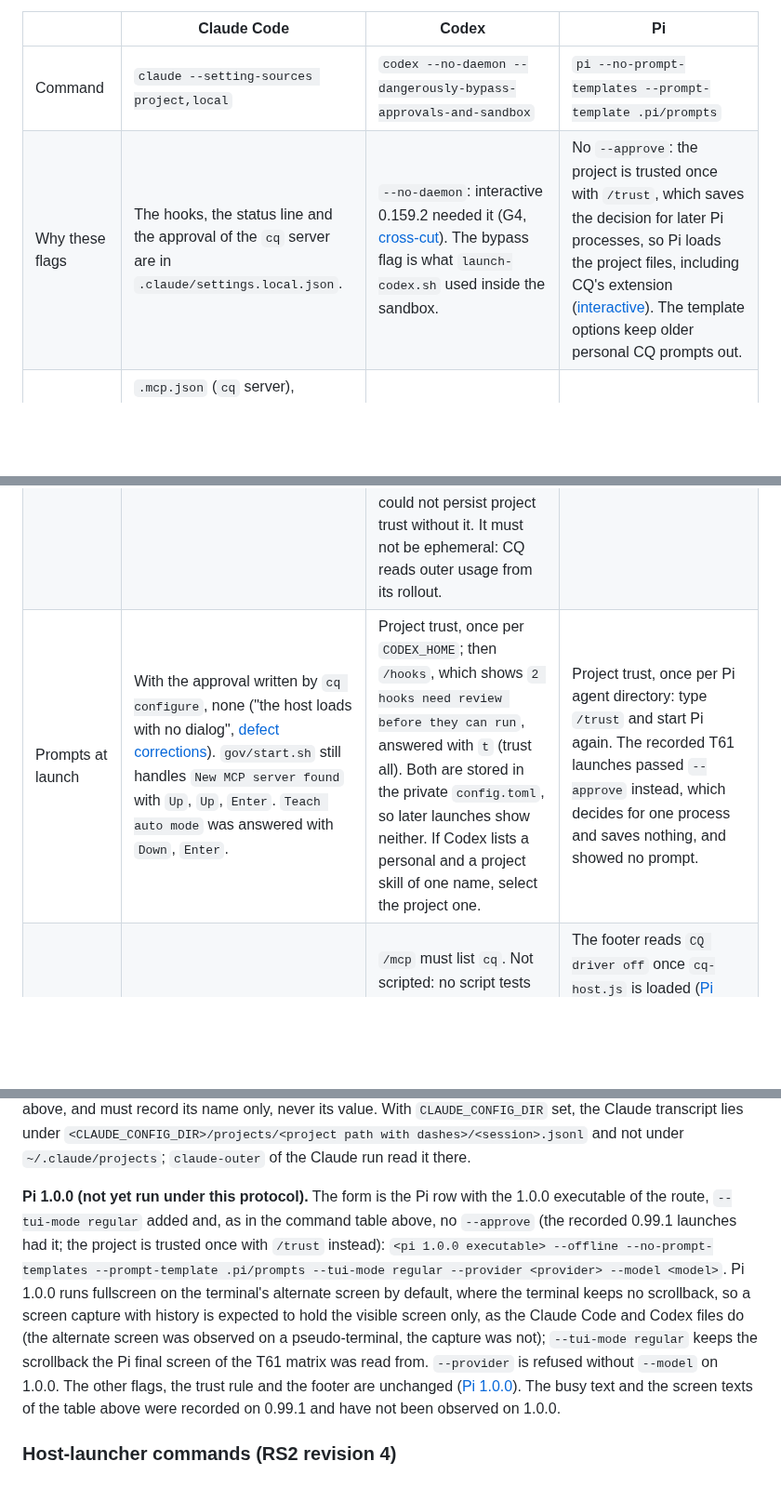
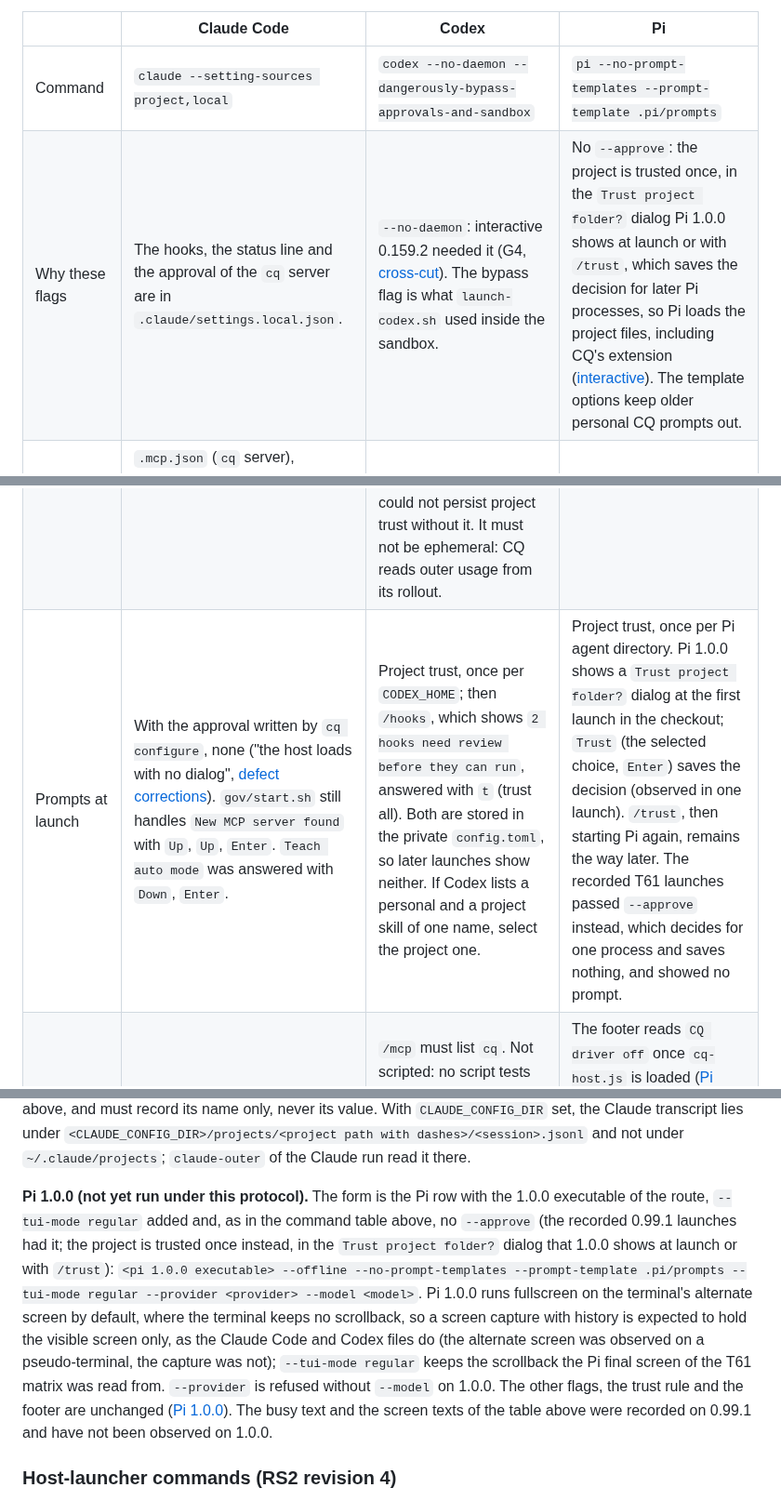
Before and after one commit to pshirshov/cq4, a Markdown page: docs/evaluation-protocol.md, 3 parts joined by grey strips. Shown at 93% size. GitHub-like rendering; blank space fills up the shorter version.

```diff
--- a/docs/evaluation-protocol.md
+++ b/docs/evaluation-protocol.md
@@ -124,10 +124,10 @@ The T61 matrix did not use the busy texts of the table. Its run-local `monitor.s
 | | Claude Code | Codex | Pi |
 | --- | --- | --- | --- |
 | Command | `claude --setting-sources project,local` | `codex --no-daemon --dangerously-bypass-approvals-and-sandbox` | `pi --no-prompt-templates --prompt-template .pi/prompts` |
-| Why these flags | The hooks, the status line and the approval of the `cq` server are in `.claude/settings.local.json`. | `--no-daemon`: interactive 0.159.2 needed it (G4, [cross-cut](validation/crosscut-20261002.md)). The bypass flag is what `launch-codex.sh` used inside the sandbox. | No `--approve`: the project is trusted once with `/trust`, which saves the decision for later Pi processes, so Pi loads the project files, including CQ's extension ([interactive](interactive.md)). The template options keep older personal CQ prompts out. |
+| Why these flags | The hooks, the status line and the approval of the `cq` server are in `.claude/settings.local.json`. | `--no-daemon`: interactive 0.159.2 needed it (G4, [cross-cut](validation/crosscut-20261002.md)). The bypass flag is what `launch-codex.sh` used inside the sandbox. | No `--approve`: the project is trusted once, in the `Trust project folder?` dialog Pi 1.0.0 shows at launch or with `/trust`, which saves the decision for later Pi processes, so Pi loads the project files, including CQ's extension ([interactive](interactive.md)). The template options keep older personal CQ prompts out. |
 | Files `cq configure` writes | `.mcp.json` (`cq` server), `.claude/settings.local.json` (`enabledMcpjsonServers`, hooks, `statusLine`), `.claude/commands/cq/` | `.codex/config.toml`, `.codex/hooks.json`, `.agents/skills/cq-*` | `.pi/extensions/cq-host.js`, `.pi/prompts/` |
 | Extra state | None | A private `CODEX_HOME`: `dev/eval-launch prepare-codex-home DIR` copies `~/.codex/config.toml` and links `~/.codex/auth.json`. The personal configuration is read-only in the sandbox, so Codex could not persist project trust without it. It must not be ephemeral: CQ reads outer usage from its rollout. | The project's saved trust decision in `trust.json` of the Pi agent directory (`~/.pi/agent`, or `PI_CODING_AGENT_DIR`). |
-| Prompts at launch | With the approval written by `cq configure`, none ("the host loads with no dialog", [defect corrections](validation/defect-fixes-20260930.md)). `gov/start.sh` still handles `New MCP server found` with `Up`, `Up`, `Enter`. `Teach auto mode` was answered with `Down`, `Enter`. | Project trust, once per `CODEX_HOME`; then `/hooks`, which shows `2 hooks need review before they can run`, answered with `t` (trust all). Both are stored in the private `config.toml`, so later launches show neither. If Codex lists a personal and a project skill of one name, select the project one. | Project trust, once per Pi agent directory: type `/trust` and start Pi again. The recorded T61 launches passed `--approve` instead, which decides for one process and saves nothing, and showed no prompt. |
+| Prompts at launch | With the approval written by `cq configure`, none ("the host loads with no dialog", [defect corrections](validation/defect-fixes-20260930.md)). `gov/start.sh` still handles `New MCP server found` with `Up`, `Up`, `Enter`. `Teach auto mode` was answered with `Down`, `Enter`. | Project trust, once per `CODEX_HOME`; then `/hooks`, which shows `2 hooks need review before they can run`, answered with `t` (trust all). Both are stored in the private `config.toml`, so later launches show neither. If Codex lists a personal and a project skill of one name, select the project one. | Project trust, once per Pi agent directory. Pi 1.0.0 shows a `Trust project folder?` dialog at the first launch in the checkout; `Trust` (the selected choice, `Enter`) saves the decision (observed in one launch). `/trust`, then starting Pi again, remains the way later. The recorded T61 launches passed `--approve` instead, which decides for one process and saves nothing, and showed no prompt. |
 | Check that `cq` is connected | `/mcp`, `Enter`; the screen must match `✔ cq +[0-9]+ tools` (`gov/start.sh`), then `Escape`. Nine tools were listed on the installed release. The retained S0 screen of the T61 Claude run shows the status line `CQ driver off` and not this `/mcp` match. | `/mcp` must list `cq`. Not scripted: no script tests the listing. For the recorded Codex drive the only connection evidence is its `cq` tool calls (`Called cq.session` in `gov/drive4-final-screen.txt`). In the T61 matrix the retained `screens/s0-connection.txt` of all four Codex roots shows `/mcp` with `cq: connected (9 tools)`. | The footer reads `CQ driver off` once `cq-host.js` is loaded ([Pi extension driver](validation/pi-driver.md), stub backend). That footer alone shows the extension, so also verify an actual CQ Context call. RS2 revision 4 records Pi 0.99.1 reaching CQ Context against a private real server from the host launcher. The S0 screen of the T61 Pi run shows `cq-host.js` under Extensions and the footer `CQ driver off`. |
 | Workflow commands | `/cq:begin`, `/cq:advance`, `/cq:drive`, `/cq:park` | `$cq-begin`, `$cq-advance`, `$cq-drive`, `$cq-park` | As Claude Code |
 
@@ -143,7 +143,7 @@ The commands in this table name each harness as found on `PATH`. The in-sandbox
 
 The rows are copied from `formal-claude/launch.sh`, `formal4-codex/launch.sh` and `formal-pi/launch.sh`. The store paths, the model names and the Pi provider are those of 2026-10-04/05; the rule is the form, with the paths of the routes in force. No credential value is written into `launch.sh`: the token is named by path, and the logins of these three launches live in the private configuration directories. One run differed: `formal3-codex` used a custom provider whose definition, passed on the Codex command line in that root's `launch.sh`, names an environment variable (`env_key`) from which Codex takes the provider credential; that credential came from the environment and not from a login file. A launch of that kind must let that one variable through the unsetting above, and must record its name only, never its value. With `CLAUDE_CONFIG_DIR` set, the Claude transcript lies under `<CLAUDE_CONFIG_DIR>/projects/<project path with dashes>/<session>.jsonl` and not under `~/.claude/projects`; `claude-outer` of the Claude run read it there.
 
-**Pi 1.0.0 (not yet run under this protocol).** The form is the Pi row with the 1.0.0 executable of the route, `--tui-mode regular` added and, as in the command table above, no `--approve` (the recorded 0.99.1 launches had it; the project is trusted once with `/trust` instead): `<pi 1.0.0 executable> --offline --no-prompt-templates --prompt-template .pi/prompts --tui-mode regular --provider <provider> --model <model>`. Pi 1.0.0 runs fullscreen on the terminal's alternate screen by default, where the terminal keeps no scrollback, so a screen capture with history is expected to hold the visible screen only, as the Claude Code and Codex files do (the alternate screen was observed on a pseudo-terminal, the capture was not); `--tui-mode regular` keeps the scrollback the Pi final screen of the T61 matrix was read from. `--provider` is refused without `--model` on 1.0.0. The other flags, the trust rule and the footer are unchanged ([Pi 1.0.0](validation/pi-1.0.0-20261006.md)). The busy text and the screen texts of the table above were recorded on 0.99.1 and have not been observed on 1.0.0.
+**Pi 1.0.0 (not yet run under this protocol).** The form is the Pi row with the 1.0.0 executable of the route, `--tui-mode regular` added and, as in the command table above, no `--approve` (the recorded 0.99.1 launches had it; the project is trusted once instead, in the `Trust project folder?` dialog that 1.0.0 shows at launch or with `/trust`): `<pi 1.0.0 executable> --offline --no-prompt-templates --prompt-template .pi/prompts --tui-mode regular --provider <provider> --model <model>`. Pi 1.0.0 runs fullscreen on the terminal's alternate screen by default, where the terminal keeps no scrollback, so a screen capture with history is expected to hold the visible screen only, as the Claude Code and Codex files do (the alternate screen was observed on a pseudo-terminal, the capture was not); `--tui-mode regular` keeps the scrollback the Pi final screen of the T61 matrix was read from. `--provider` is refused without `--model` on 1.0.0. The other flags, the trust rule and the footer are unchanged ([Pi 1.0.0](validation/pi-1.0.0-20261006.md)). The busy text and the screen texts of the table above were recorded on 0.99.1 and have not been observed on 1.0.0.
 
 ### Host-launcher commands (RS2 revision 4)
 
```
Also changed, not shown: docs/interactive.md (+10 -4 lines).
